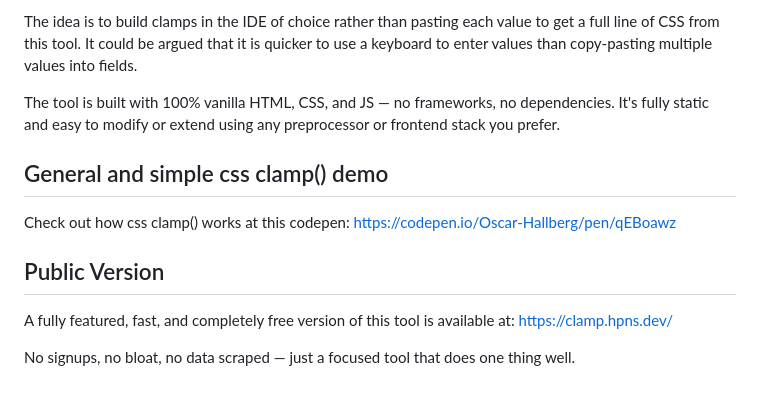
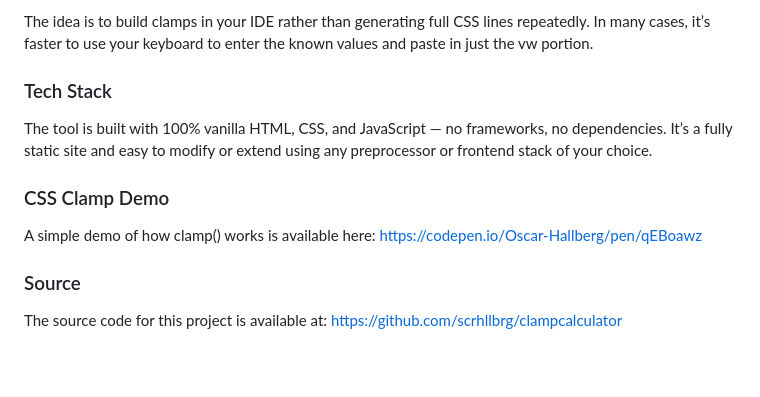
Before and after one commit to scrhllbrg/clampcalculator, a Markdown page: readme.md, the part around one of its changes. Rendered like a GitHub page; blank space fills up the shorter version.

```diff
--- a/readme.md
+++ b/readme.md
@@ -63,17 +75,13 @@ This generator/calculator is as simplified as possible. Ease of use and good wor
 
-The idea is to build clamps in the IDE of choice rather than pasting each value to get a full line of CSS from this tool. It could be argued that it is quicker to use a keyboard to enter values than copy-pasting multiple values into fields.
+The idea is to build clamps in your IDE rather than generating full CSS lines repeatedly. In many cases, it’s faster to use your keyboard to enter the known values and paste in just the vw portion.
 
-The tool is built with 100% vanilla HTML, CSS, and JS — no frameworks, no dependencies. It's fully static and easy to modify or extend using any preprocessor or frontend stack you prefer.
+### Tech Stack
+The tool is built with 100% vanilla HTML, CSS, and JavaScript — no frameworks, no dependencies. It’s a fully static site and easy to modify or extend using any preprocessor or frontend stack of your choice.
 
-## General and simple css clamp() demo
-
-Check out how css clamp() works at this codepen:
+### CSS Clamp Demo
+A simple demo of how clamp() works is available here:
 https://codepen.io/Oscar-Hallberg/pen/qEBoawz
 
-
-## Public Version
-
-A fully featured, fast, and completely free version of this tool is available at:
-https://clamp.hpns.dev/
-
-No signups, no bloat, no data scraped — just a focused tool that does one thing well.
+### Source
+The source code for this project is available at:
+https://github.com/scrhllbrg/clampcalculator
```
Also changed, not shown: other parts of readme.md (+41 -29 lines).
